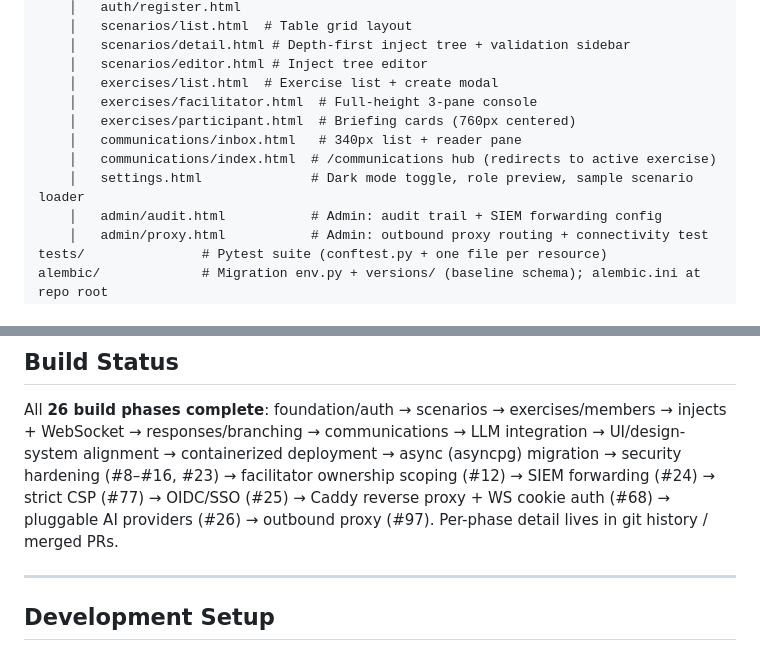
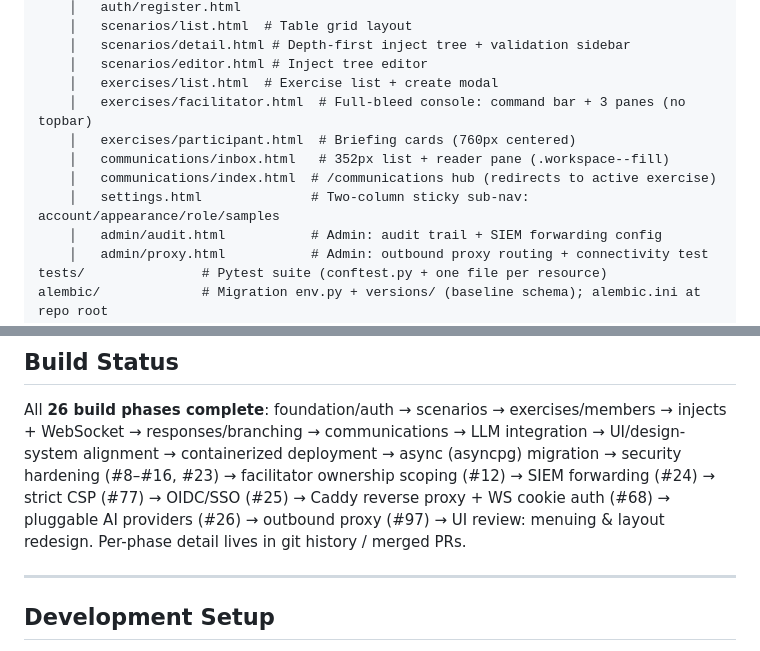
Before and after one commit to IcebergAI/IcebergTTX, a Markdown page: CLAUDE.md, 2 parts joined by grey strips. GitHub-like rendering.

Commit message:
docs: record the UI-review primitives in CLAUDE.md
Team-scent tokens, .seg, and the .canvas/.workspace--fill chain are cross-cutting
(new UI has to reuse them, not re-roll them), as is the 40px control-density
floor and the specificity trap around it. Also refresh the rail/topbar
description and the template map for the four redesigned screens.

Co-Authored-By: Claude Opus 4.8 <noreply@anthropic.com>

```diff
--- a/CLAUDE.md
+++ b/CLAUDE.md
@@ -90,11 +92,11 @@ app/
     │   scenarios/detail.html # Depth-first inject tree + validation sidebar
     │   scenarios/editor.html # Inject tree editor
     │   exercises/list.html  # Exercise list + create modal
-    │   exercises/facilitator.html  # Full-height 3-pane console
+    │   exercises/facilitator.html  # Full-bleed console: command bar + 3 panes (no topbar)
     │   exercises/participant.html  # Briefing cards (760px centered)
-    │   communications/inbox.html   # 340px list + reader pane
+    │   communications/inbox.html   # 352px list + reader pane (.workspace--fill)
     │   communications/index.html  # /communications hub (redirects to active exercise)
-    │   settings.html              # Dark mode toggle, role preview, sample scenario loader
+    │   settings.html              # Two-column sticky sub-nav: account/appearance/role/samples
     │   admin/audit.html           # Admin: audit trail + SIEM forwarding config
     │   admin/proxy.html           # Admin: outbound proxy routing + connectivity test
 tests/               # Pytest suite (conftest.py + one file per resource)
@@ -117,8 +119,8 @@ injects + WebSocket → responses/branching → communications → LLM integrati
 UI/design-system alignment → containerized deployment → async (asyncpg) migration →
 security hardening (#8–#16, #23) → facilitator ownership scoping (#12) → SIEM
 forwarding (#24) → strict CSP (#77) → OIDC/SSO (#25) → Caddy reverse proxy + WS
-cookie auth (#68) → pluggable AI providers (#26) → outbound proxy (#97). Per-phase
-detail lives in git history / merged PRs.
+cookie auth (#68) → pluggable AI providers (#26) → outbound proxy (#97) → UI review:
+menuing & layout redesign. Per-phase detail lives in git history / merged PRs.
 
 ---
 
```
Also changed, not shown: other parts of CLAUDE.md (+3 -1 lines).
